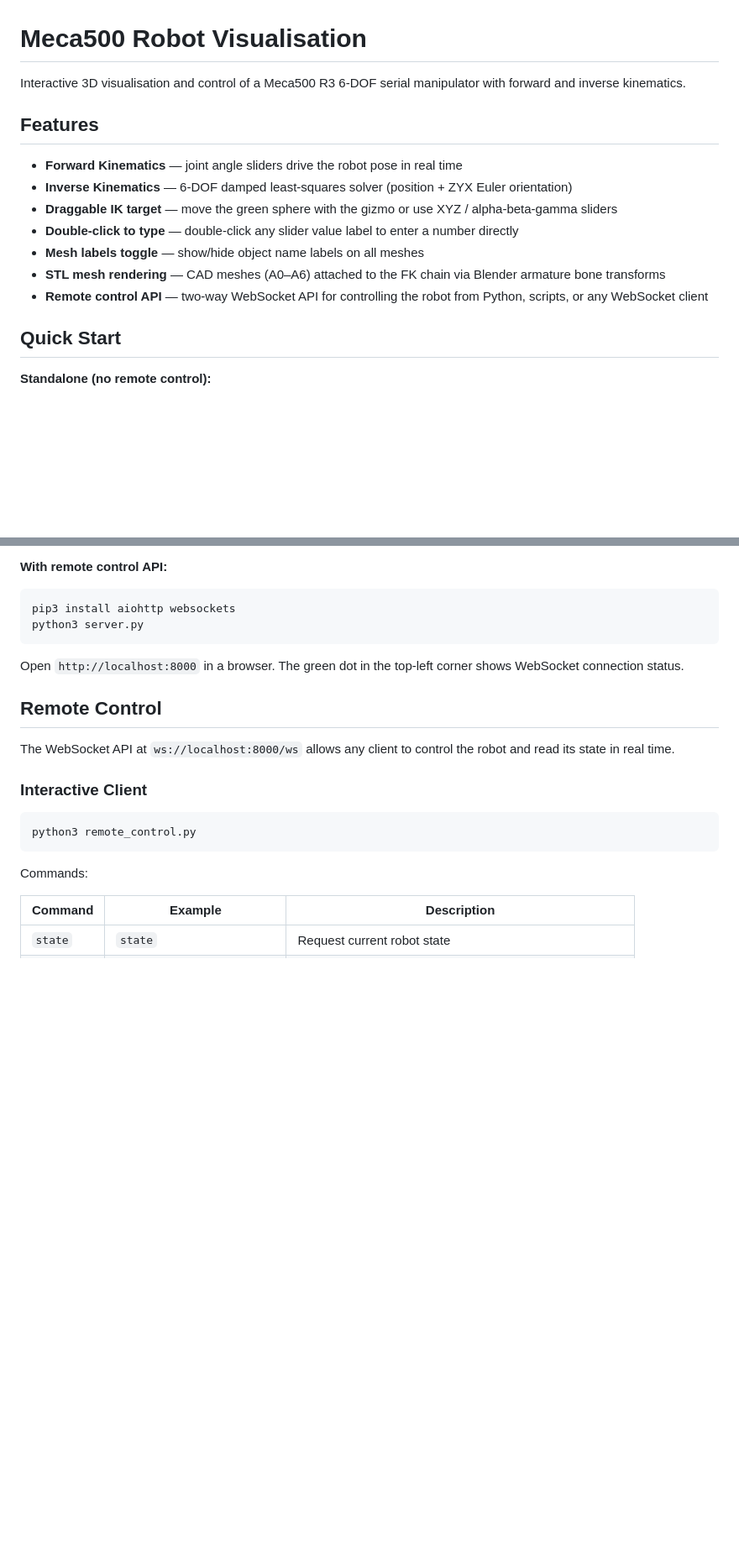
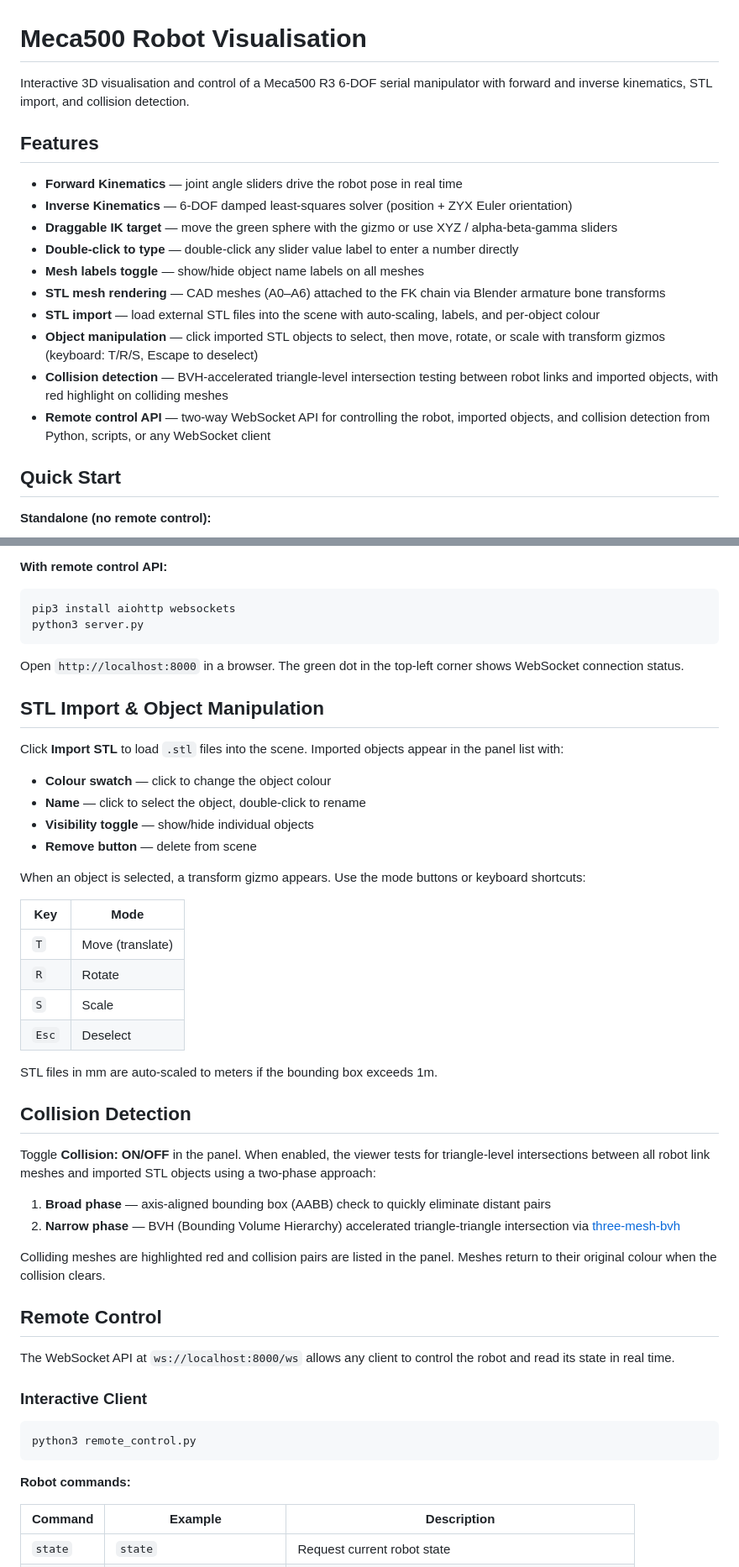
Before and after one commit to garethnisbet/Robot, a Markdown page: README.md, 2 parts joined by grey strips. Shown at 84% size. GitHub-like rendering; blank space fills up the shorter version.

````diff
--- a/README.md
+++ b/README.md
@@ -1,6 +1,6 @@
 # Meca500 Robot Visualisation
 
-Interactive 3D visualisation and control of a Meca500 R3 6-DOF serial manipulator with forward and inverse kinematics.
+Interactive 3D visualisation and control of a Meca500 R3 6-DOF serial manipulator with forward and inverse kinematics, STL import, and collision detection.
 
 ## Features
 
@@ -10,7 +10,10 @@ Interactive 3D visualisation and control of a Meca500 R3 6-DOF serial manipulato
 - **Double-click to type** — double-click any slider value label to enter a number directly
 - **Mesh labels toggle** — show/hide object name labels on all meshes
 - **STL mesh rendering** — CAD meshes (A0–A6) attached to the FK chain via Blender armature bone transforms
-- **Remote control API** — two-way WebSocket API for controlling the robot from Python, scripts, or any WebSocket client
+- **STL import** — load external STL files into the scene with auto-scaling, labels, and per-object colour
+- **Object manipulation** — click imported STL objects to select, then move, rotate, or scale with transform gizmos (keyboard: T/R/S, Escape to deselect)
+- **Collision detection** — BVH-accelerated triangle-level intersection testing between robot links and imported objects, with red highlight on colliding meshes
+- **Remote control API** — two-way WebSocket API for controlling the robot, imported objects, and collision detection from Python, scripts, or any WebSocket client
 
 ## Quick Start
 
@@ -27,6 +30,35 @@ python3 server.py
 ```
 Open `http://localhost:8000` in a browser. The green dot in the top-left corner shows WebSocket connection status.
 
+## STL Import & Object Manipulation
+
+Click **Import STL** to load `.stl` files into the scene. Imported objects appear in the panel list with:
+
+- **Colour swatch** — click to change the object colour
+- **Name** — click to select the object, double-click to rename
+- **Visibility toggle** — show/hide individual objects
+- **Remove button** — delete from scene
+
+When an object is selected, a transform gizmo appears. Use the mode buttons or keyboard shortcuts:
+
+| Key | Mode |
+|-----|------|
+| `T` | Move (translate) |
+| `R` | Rotate |
+| `S` | Scale |
+| `Esc` | Deselect |
+
+STL files in mm are auto-scaled to meters if the bounding box exceeds 1m.
+
+## Collision Detection
+
+Toggle **Collision: ON/OFF** in the panel. When enabled, the viewer tests for triangle-level intersections between all robot link meshes and imported STL objects using a two-phase approach:
+
+1. **Broad phase** — axis-aligned bounding box (AABB) check to quickly eliminate distant pairs
+2. **Narrow phase** — BVH (Bounding Volume Hierarchy) accelerated triangle-triangle intersection via [three-mesh-bvh](https://github.com/gkjohnson/three-mesh-bvh)
+
+Colliding meshes are highlighted red and collision pairs are listed in the panel. Meshes return to their original colour when the collision clears.
+
 ## Remote Control
 
 The WebSocket API at `ws://localhost:8000/ws` allows any client to control the robot and read its state in real time.
@@ -37,7 +69,7 @@ The WebSocket API at `ws://localhost:8000/ws` allows any client to control the r
 python3 remote_control.py
 ```
 
-Commands:
+**Robot commands:**
 
 | Command | Example | Description |
 |---------|---------|-------------|
````
Also changed, not shown: other parts of README.md (+60 -3 lines).
